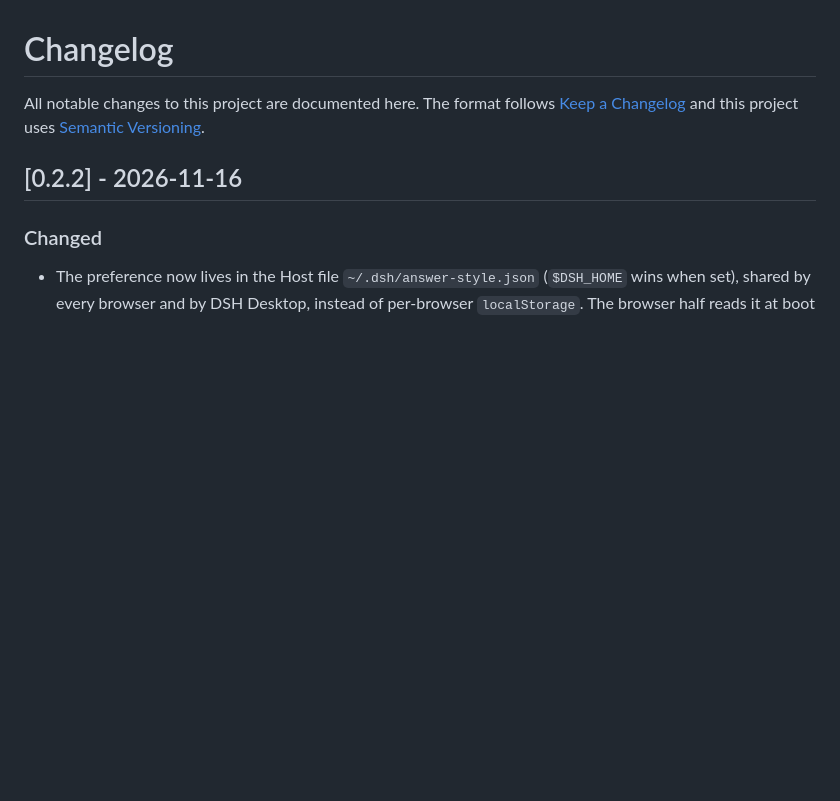
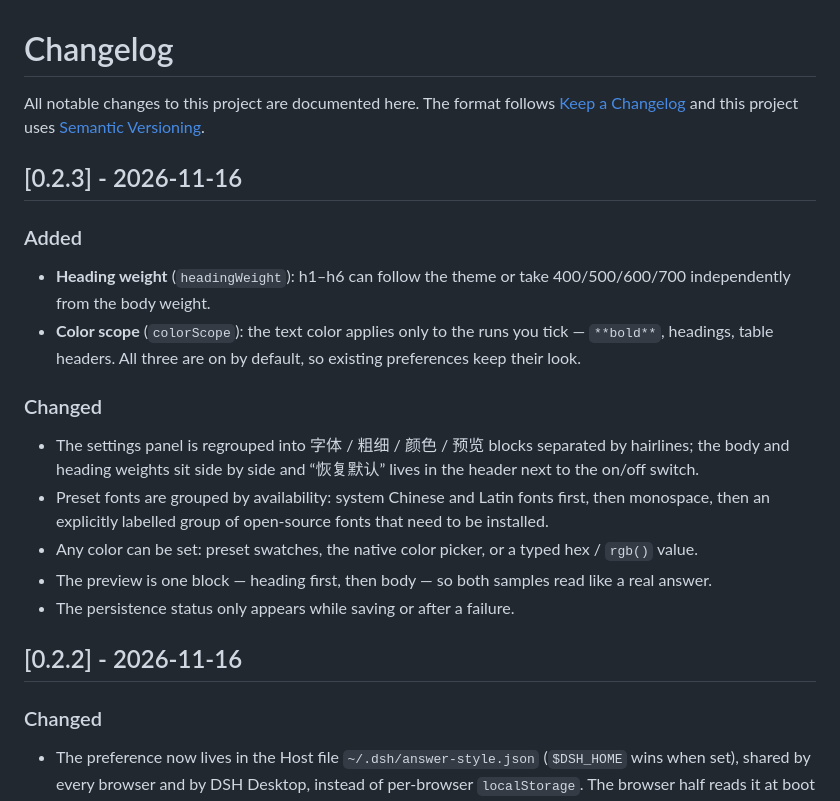
Before and after one commit to Luoqiaocong/dsh-answer-style, a Markdown page: CHANGELOG.md, the part around the change. Drawn GitHub-style; blank space fills up the shorter version.

Commit message:
feat: separate heading weight and text-color scope

```diff
--- a/CHANGELOG.md
+++ b/CHANGELOG.md
@@ -3,6 +3,30 @@
 All notable changes to this project are documented here. The format follows
 [Keep a Changelog](https://keepachangelog.com/en/1.1.0/) and this project uses
 [Semantic Versioning](https://semver.org/).
+
+## [0.2.3] - 2026-11-16
+
+### Added
+
+- **Heading weight** (`headingWeight`): h1–h6 can follow the theme or take
+  400/500/600/700 independently from the body weight.
+- **Color scope** (`colorScope`): the text color applies only to the runs you
+  tick — `**bold**`, headings, table headers. All three are on by default, so
+  existing preferences keep their look.
+
+### Changed
+
+- The settings panel is regrouped into 字体 / 粗细 / 颜色 / 预览 blocks separated
+  by hairlines; the body and heading weights sit side by side and “恢复默认”
+  lives in the header next to the on/off switch.
+- Preset fonts are grouped by availability: system Chinese and Latin fonts
+  first, then monospace, then an explicitly labelled group of open-source fonts
+  that need to be installed.
+- Any color can be set: preset swatches, the native color picker, or a typed
+  hex / `rgb()` value.
+- The preview is one block — heading first, then body — so both samples read
+  like a real answer.
+- The persistence status only appears while saving or after a failure.
 
 ## [0.2.2] - 2026-11-16
 
```
Also changed, not shown: README.en.md (+4 -3 lines), README.md (+4 -3 lines), docs/screenshots/settings-panel.png, 4 other files.
